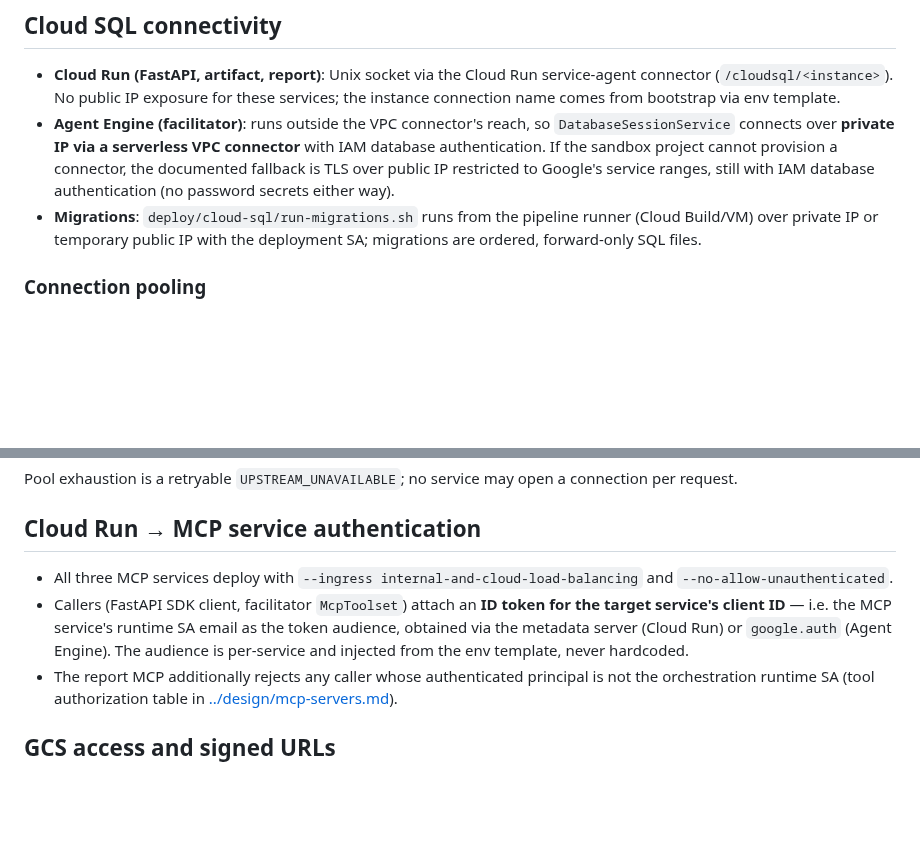
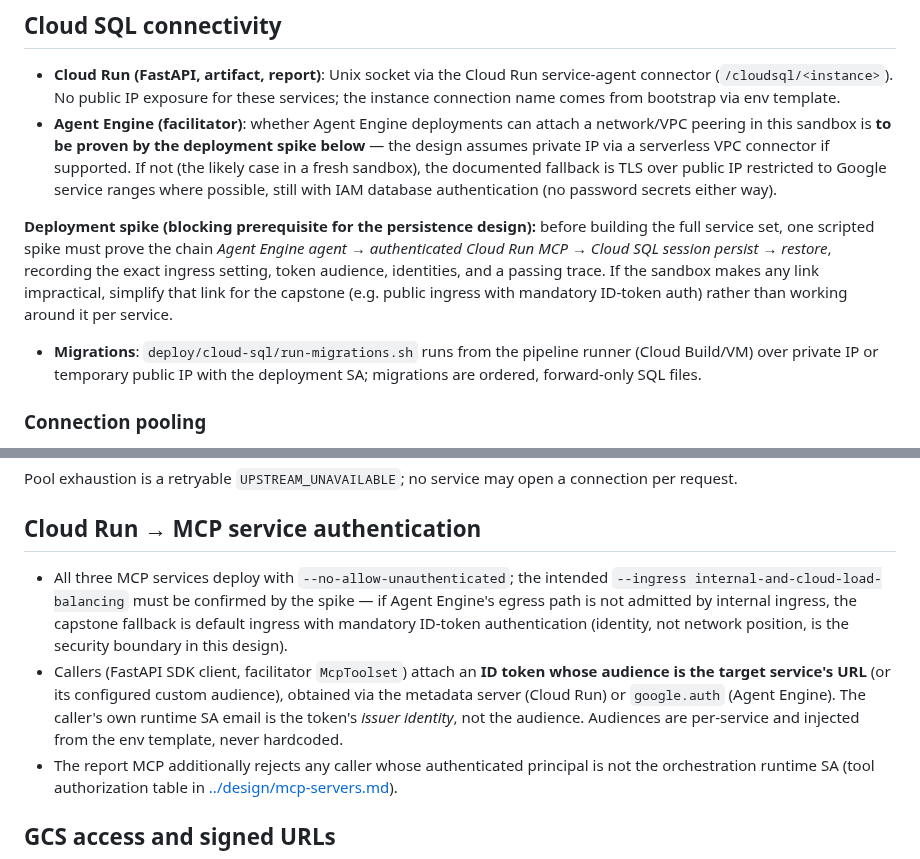
Before and after one commit to MMZ993/story-review, a Markdown page: docs/operations/connectivity-identity.md, 2 parts joined by grey strips. Rendered like a GitHub page; blank space fills up the shorter version.

Commit message:
docs: fix cloud run token audience and add agent engine connectivity spike

```diff
--- a/docs/operations/connectivity-identity.md
+++ b/docs/operations/connectivity-identity.md
@@ -25,11 +25,20 @@ production-promotion step, not part of the sandbox setup.
 - **Cloud Run (FastAPI, artifact, report)**: Unix socket via the Cloud Run
   service-agent connector (`/cloudsql/<instance>`). No public IP exposure for these
   services; the instance connection name comes from bootstrap via env template.
-- **Agent Engine (facilitator)**: runs outside the VPC connector's reach, so
-  `DatabaseSessionService` connects over **private IP via a serverless VPC connector**
-  with IAM database authentication. If the sandbox project cannot provision a connector,
-  the documented fallback is TLS over public IP restricted to Google's service ranges,
-  still with IAM database authentication (no password secrets either way).
+- **Agent Engine (facilitator)**: whether Agent Engine deployments can attach a
+  network/VPC peering in this sandbox is **to be proven by the deployment spike
+  below** — the design assumes private IP via a serverless VPC connector if supported.
+  If not (the likely case in a fresh sandbox), the documented fallback is TLS over
+  public IP restricted to Google service ranges where possible, still with IAM
+  database authentication (no password secrets either way).
+
+**Deployment spike (blocking prerequisite for the persistence design):** before
+building the full service set, one scripted spike must prove the chain
+*Agent Engine agent → authenticated Cloud Run MCP → Cloud SQL session persist →
+restore*, recording the exact ingress setting, token audience, identities, and a
+passing trace. If the sandbox makes any link impractical, simplify that link for the
+capstone (e.g. public ingress with mandatory ID-token auth) rather than working
+around it per service.
 - **Migrations**: `deploy/cloud-sql/run-migrations.sh` runs from the pipeline runner
   (Cloud Build/VM) over private IP or temporary public IP with the deployment SA;
   migrations are ordered, forward-only SQL files.
@@ -48,13 +57,16 @@ per request.
 
 ## Cloud Run → MCP service authentication
 
-- All three MCP services deploy with
-  `--ingress internal-and-cloud-load-balancing` and `--no-allow-unauthenticated`.
-- Callers (FastAPI SDK client, facilitator `McpToolset`) attach an
-  **ID token for the target service's client ID** — i.e. the MCP service's runtime SA
-  email as the token audience, obtained via the metadata server (Cloud Run) or
-  `google.auth` (Agent Engine). The audience is per-service and injected from the env
-  template, never hardcoded.
+- All three MCP services deploy with `--no-allow-unauthenticated`; the intended
+  `--ingress internal-and-cloud-load-balancing` must be confirmed by the spike — if
+  Agent Engine's egress path is not admitted by internal ingress, the capstone
+  fallback is default ingress with mandatory ID-token authentication (identity, not
+  network position, is the security boundary in this design).
+- Callers (FastAPI SDK client, facilitator `McpToolset`) attach an **ID token whose
+  audience is the target service's URL** (or its configured custom audience), obtained
+  via the metadata server (Cloud Run) or `google.auth` (Agent Engine). The caller's own
+  runtime SA email is the token's *issuer identity*, not the audience. Audiences are
+  per-service and injected from the env template, never hardcoded.
 - The report MCP additionally rejects any caller whose authenticated principal is not
   the orchestration runtime SA (tool authorization table in
 [../design/mcp-servers.md](../design/mcp-servers.md)).
```
